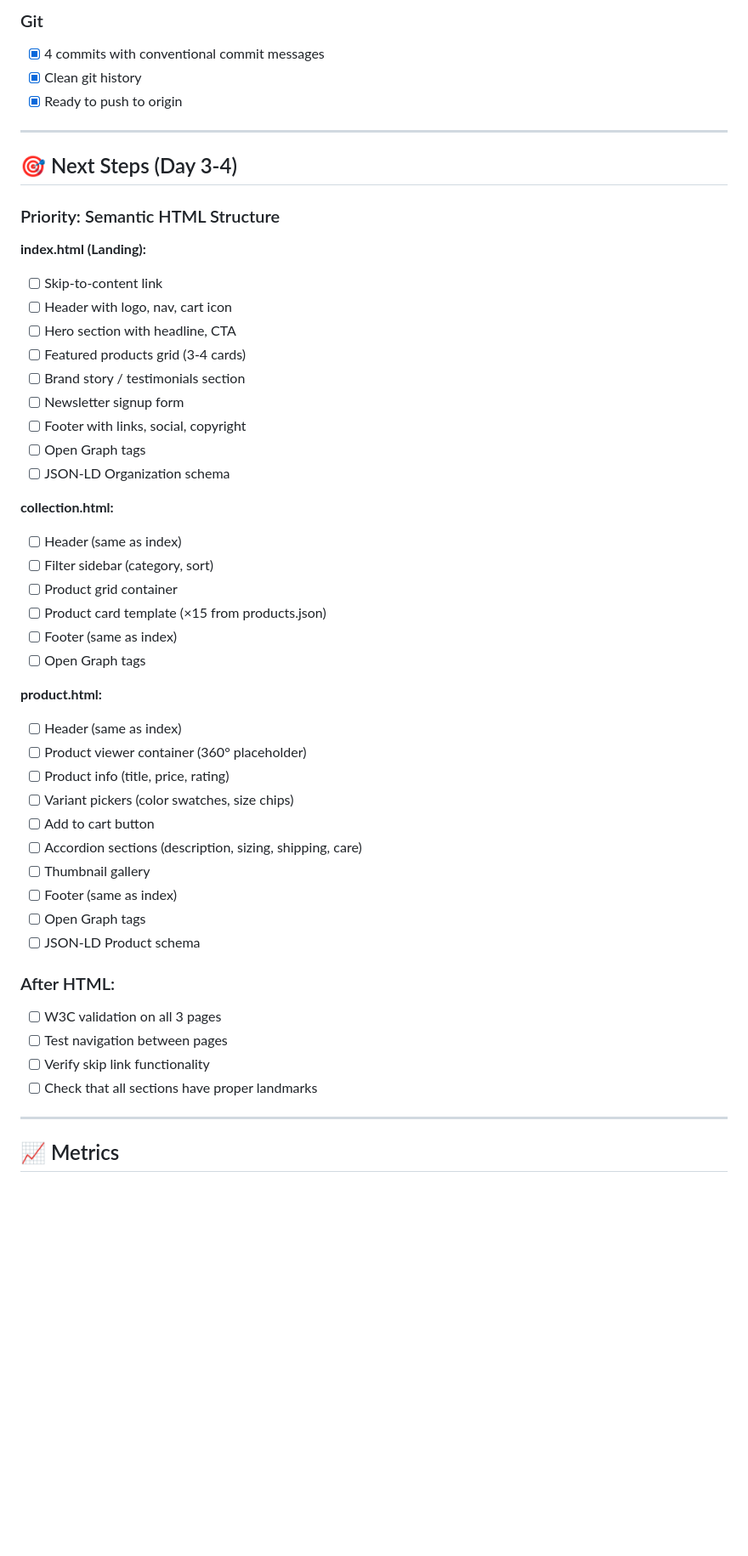
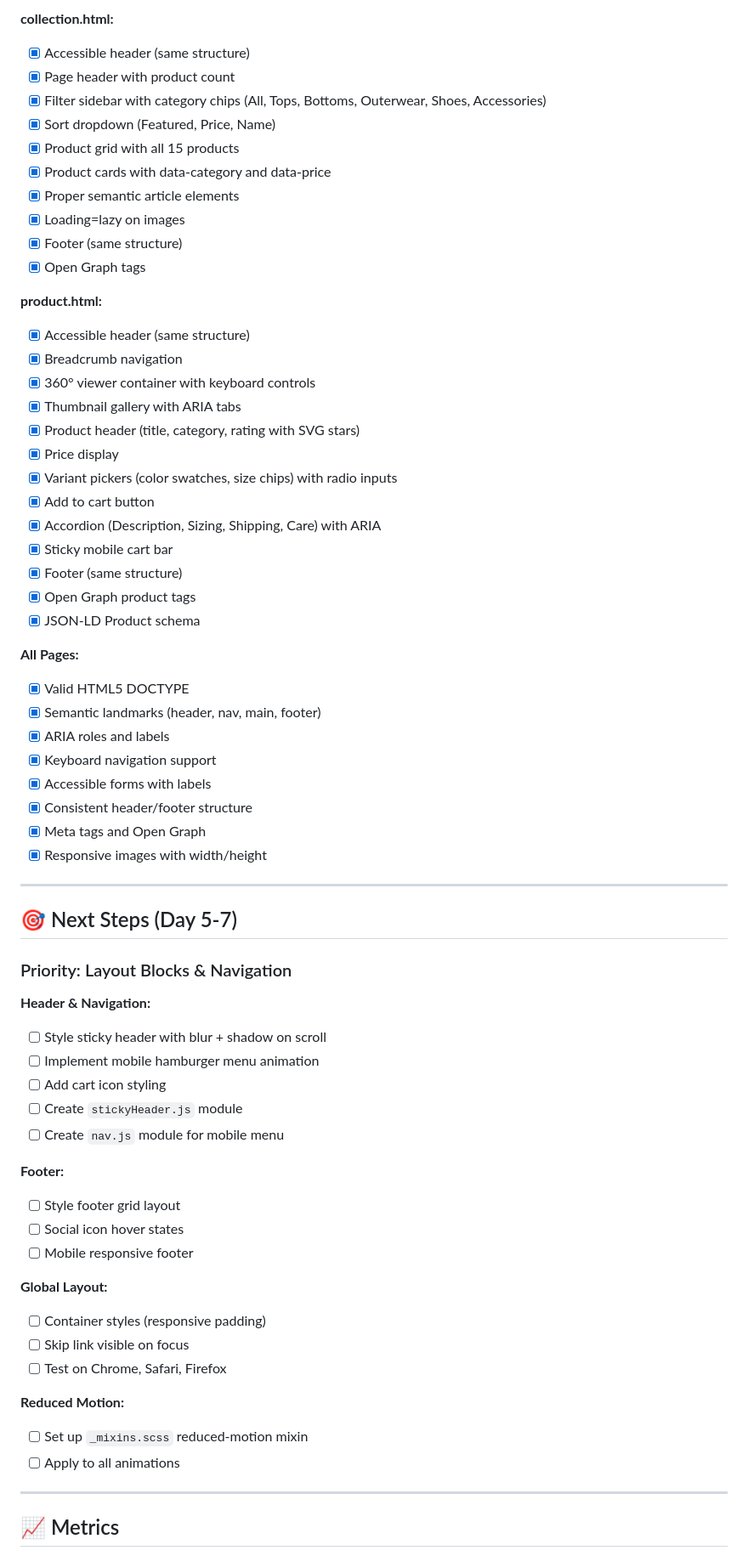
Before and after one commit to Silvery86/storya, a Markdown page: PROGRESS.md, the part around one of its changes. Shown at 85% size. Rendered like a GitHub page; blank space fills up the shorter version.

```diff
--- a/PROGRESS.md
+++ b/PROGRESS.md
@@ -75,51 +72,67 @@ Legend: ✅ Complete | ⚠️ Partial | 🔲 Pending
 
-### Git
-- [x] 4 commits with conventional commit messages
-- [x] Clean git history
-- [x] Ready to push to origin
+**collection.html:**
+- [x] Accessible header (same structure)
+- [x] Page header with product count
+- [x] Filter sidebar with category chips (All, Tops, Bottoms, Outerwear, Shoes, Accessories)
+- [x] Sort dropdown (Featured, Price, Name)
+- [x] Product grid with all 15 products
+- [x] Product cards with data-category and data-price
+- [x] Proper semantic article elements
+- [x] Loading=lazy on images
+- [x] Footer (same structure)
+- [x] Open Graph tags
+
+**product.html:**
+- [x] Accessible header (same structure)
+- [x] Breadcrumb navigation
+- [x] 360° viewer container with keyboard controls
+- [x] Thumbnail gallery with ARIA tabs
+- [x] Product header (title, category, rating with SVG stars)
+- [x] Price display
+- [x] Variant pickers (color swatches, size chips) with radio inputs
+- [x] Add to cart button
+- [x] Accordion (Description, Sizing, Shipping, Care) with ARIA
+- [x] Sticky mobile cart bar
+- [x] Footer (same structure)
+- [x] Open Graph product tags
+- [x] JSON-LD Product schema
+
+**All Pages:**
+- [x] Valid HTML5 DOCTYPE
+- [x] Semantic landmarks (header, nav, main, footer)
+- [x] ARIA roles and labels
+- [x] Keyboard navigation support
+- [x] Accessible forms with labels
+- [x] Consistent header/footer structure
+- [x] Meta tags and Open Graph
+- [x] Responsive images with width/height
 
 ---
 
-## 🎯 Next Steps (Day 3-4)
+## 🎯 Next Steps (Day 5-7)
 
-### Priority: Semantic HTML Structure
+### Priority: Layout Blocks & Navigation
 
-**index.html (Landing):**
-- [ ] Skip-to-content link
-- [ ] Header with logo, nav, cart icon
-- [ ] Hero section with headline, CTA
-- [ ] Featured products grid (3-4 cards)
-- [ ] Brand story / testimonials section
-- [ ] Newsletter signup form
-- [ ] Footer with links, social, copyright
-- [ ] Open Graph tags
-- [ ] JSON-LD Organization schema
+**Header & Navigation:**
+- [ ] Style sticky header with blur + shadow on scroll
+- [ ] Implement mobile hamburger menu animation
+- [ ] Add cart icon styling
+- [ ] Create `stickyHeader.js` module
+- [ ] Create `nav.js` module for mobile menu
 
-**collection.html:**
-- [ ] Header (same as index)
-- [ ] Filter sidebar (category, sort)
-- [ ] Product grid container
-- [ ] Product card template (×15 from products.json)
-- [ ] Footer (same as index)
-- [ ] Open Graph tags
+**Footer:**
+- [ ] Style footer grid layout
+- [ ] Social icon hover states
+- [ ] Mobile responsive footer
 
-**product.html:**
-- [ ] Header (same as index)
-- [ ] Product viewer container (360° placeholder)
-- [ ] Product info (title, price, rating)
-- [ ] Variant pickers (color swatches, size chips)
-- [ ] Add to cart button
-- [ ] Accordion sections (description, sizing, shipping, care)
-- [ ] Thumbnail gallery
-- [ ] Footer (same as index)
-- [ ] Open Graph tags
-- [ ] JSON-LD Product schema
+**Global Layout:**
+- [ ] Container styles (responsive padding)
+- [ ] Skip link visible on focus
+- [ ] Test on Chrome, Safari, Firefox
 
-### After HTML:
-- [ ] W3C validation on all 3 pages
-- [ ] Test navigation between pages
-- [ ] Verify skip link functionality
-- [ ] Check that all sections have proper landmarks
+**Reduced Motion:**
+- [ ] Set up `_mixins.scss` reduced-motion mixin
+- [ ] Apply to all animations
 
 ---
 
```
Also changed, not shown: other parts of PROGRESS.md (+37 -38 lines).
